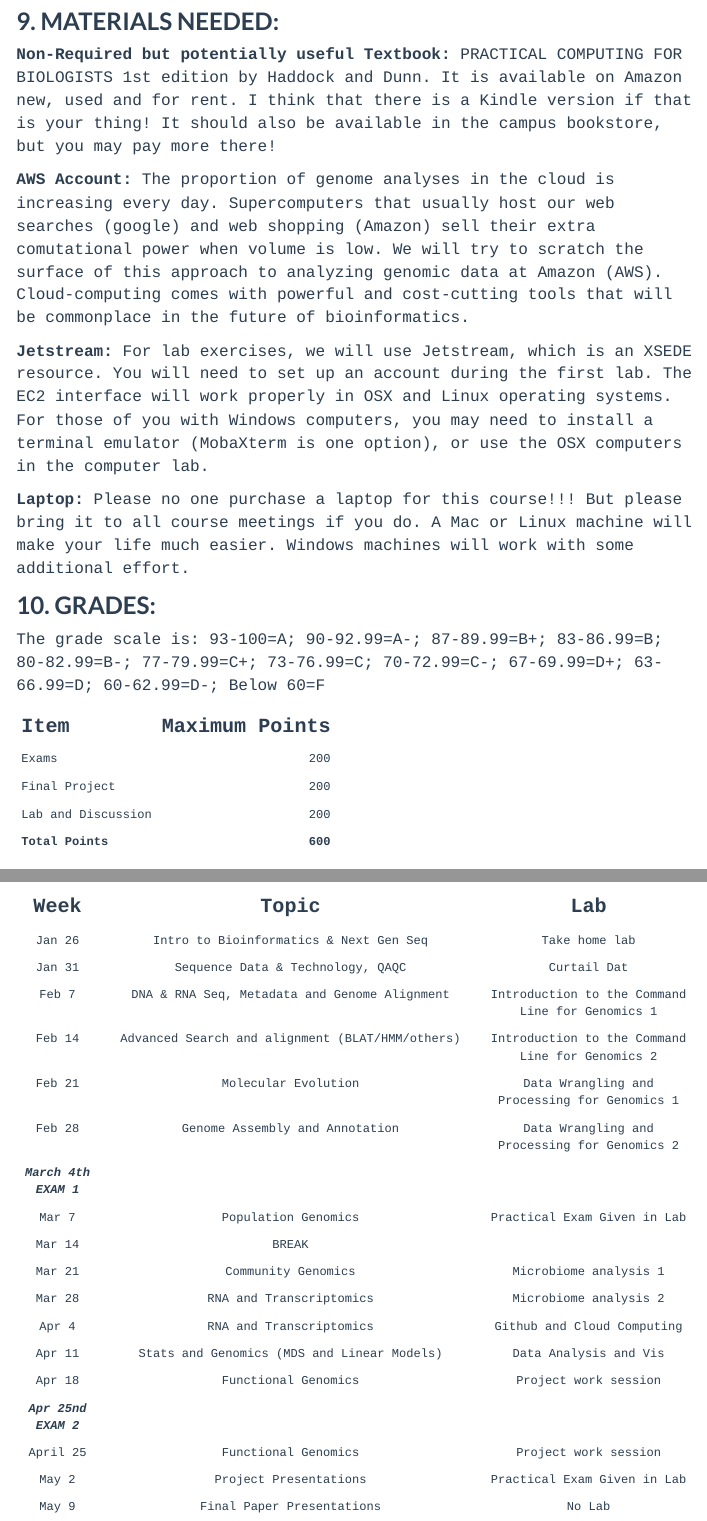
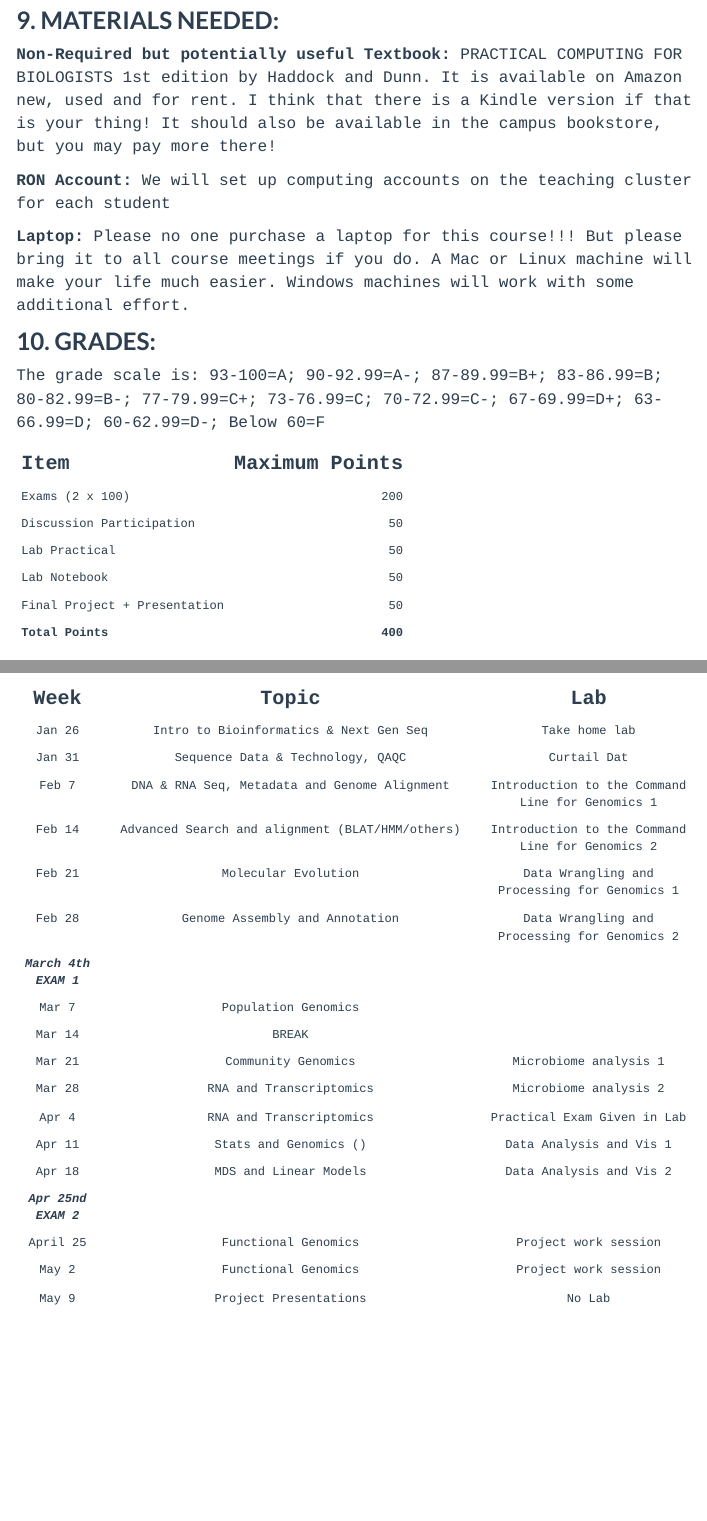
Before and after one commit to jthmiller/GEN711_S21, an R Markdown document (syllabus.Rmd): the page in a window 1100 px wide, from 2800 px down before the commit and from 2820 px down after it, so that both start at the same text, and a second part further down, joined at a grey line. Rendered offline with R 4.5, knitr and Pandoc, with nearby package versions.

Commit message:
spring 23

```diff
--- a/syllabus.Rmd
+++ b/syllabus.Rmd
@@ -125,15 +126,7 @@ edition by Haddock and Dunn. It is available on Amazon new, used and for rent. I
 is a Kindle version if that is your thing! It should also be available in the campus bookstore, but
 you may pay more there!</br>
 
-__AWS Account:__ The proportion of genome analyses in the cloud is increasing every day.
-Supercomputers that usually host our web searches (google) and web shopping (Amazon) sell their extra comutational power when volume is low.
-We will try to scratch the surface of this approach to analyzing genomic data at Amazon (AWS).
-Cloud-computing comes with powerful and cost-cutting tools that will be commonplace in the future of bioinformatics. </br>
-
-__Jetstream:__ For lab exercises, we will use Jetstream, which is an XSEDE resource. You will need
-to set up an account during the first lab. The EC2 interface will work properly in OSX and Linux
-operating systems. For those of you with Windows computers, you may need to install a terminal
-emulator (MobaXterm is one option), or use the OSX computers in the computer lab.</br>
+__RON Account:__ We will set up computing accounts on the teaching cluster for each student
 
 __Laptop:__ Please no one purchase a laptop for this course!!! But please bring it to all course meetings
 if you do. A Mac or Linux machine will make your life much easier. Windows machines will
@@ -143,12 +136,14 @@ work with some additional effort.</br>
 The grade scale is: 93-100=A; 90-92.99=A-; 87-89.99=B+; 83-86.99=B; 80-82.99=B-; 77-79.99=C+;
 73-76.99=C; 70-72.99=C-; 67-69.99=D+; 63-66.99=D; 60-62.99=D-; Below 60=F</br>
 
-| Item          |Maximum Points
-|---------------|-----:|
-|Exams          |200
-|Final Project  |200
-|Lab and Discussion  |200
-|**Total Points**   |**600**
+| Item                     |Maximum Points
+|--------------------------|-----:|
+|Exams (2 x 100)                   |200
+|Discussion Participation  |50
+|Lab Practical  | 50
+|Lab Notebook   | 50
+|Final Project + Presentation | 50
+|**Total Points**   |**400**
 
 
 ### __11. COURSE POLICIES:__
@@ -210,17 +205,17 @@ Feb 14    | Advanced Search and alignment (BLAT/HMM/others) | Introduction to th
 Feb 21    | Molecular Evolution                             | Data Wrangling and Processing for Genomics 1
 Feb 28    | Genome Assembly and Annotation                  | Data Wrangling and Processing for Genomics 2
           | ***March 4th EXAM 1***                          |
-Mar 7     | Population Genomics                             | Practical Exam Given in Lab
+Mar 7     | Population Genomics                             |
 Mar 14    | BREAK                                           |
 Mar 21    | Community Genomics                              | Microbiome analysis 1
 Mar 28    | RNA and Transcriptomics                         | Microbiome analysis 2
-Apr 4     | RNA and Transcriptomics                         | Github and Cloud Computing
-Apr 11    | Stats and Genomics (MDS and Linear Models)      | Data Analysis and Vis
-Apr 18    | Functional Genomics                             | Project work session
+Apr 4     | RNA and Transcriptomics                         | Practical Exam Given in Lab
+Apr 11    | Stats and Genomics ()                           | Data Analysis and Vis 1
+Apr 18    | MDS and Linear Models                           | Data Analysis and Vis 2
           | ***Apr 25nd EXAM 2***                           |
 April 25  | Functional Genomics                             | Project work session
-May 2     | Project Presentations                   | Practical Exam Given in Lab
-May 9     | Final Paper Presentations                     | No Lab
+May 2     | Functional Genomics                             | Project work session
+May 9     | Project Presentations                           | No Lab
 
 
 </div>
```
Also changed, not shown: syllabus.html, syllabus.Rmd (13 more changed lines), 4 other files.
